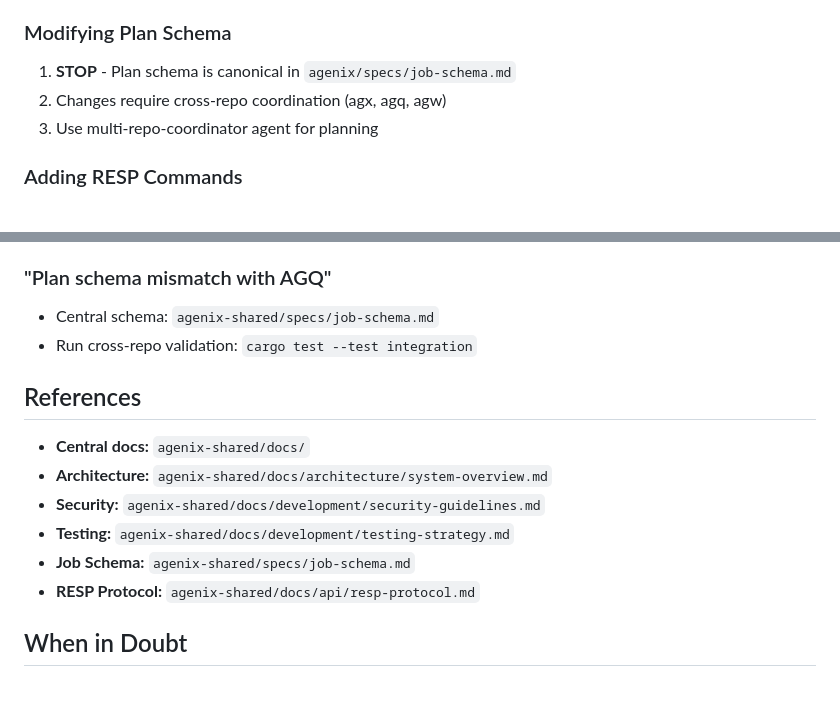
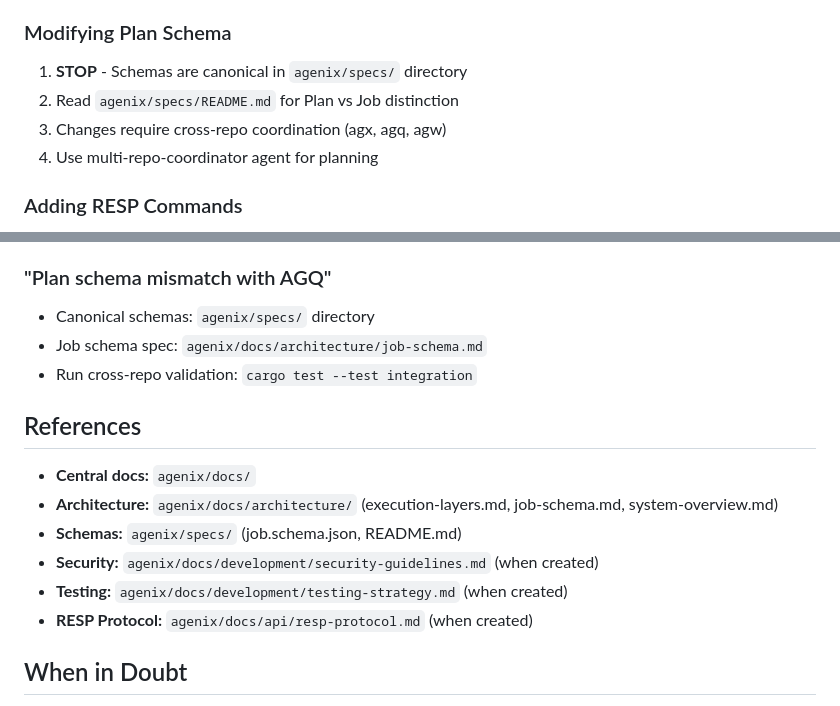
Before and after one commit to agenix-sh/agx, a Markdown page: CLAUDE.md, 2 parts joined by grey strips. Drawn GitHub-style.

Commit message:
docs: update canonical documentation references
Update CLAUDE.md to reference canonical documentation locations:
- Changed agenix-shared/ paths to agenix/ (canonical location)
- Clarified schemas live in agenix/specs/
- Added guidance to read specs/README.md for Plan vs Job distinction
- Listed future docs with "(when created)" to avoid dead links

This ensures Claude Code instances reference correct canonical sources
and prevents documentation drift.

Part of cross-repo CLAUDE.md standardization.

🤖 Generated with [Claude Code](https://claude.com/claude-code)

Co-Authored-By: Claude <noreply@anthropic.com>

```diff
--- a/CLAUDE.md
+++ b/CLAUDE.md
@@ -136,9 +136,10 @@ async fn main() -> Result<()> {
 
 ### Modifying Plan Schema
 
-1. **STOP** - Plan schema is canonical in `agenix/specs/job-schema.md`
-2. Changes require cross-repo coordination (agx, agq, agw)
-3. Use multi-repo-coordinator agent for planning
+1. **STOP** - Schemas are canonical in `agenix/specs/` directory
+2. Read `agenix/specs/README.md` for Plan vs Job distinction
+3. Changes require cross-repo coordination (agx, agq, agw)
+4. Use multi-repo-coordinator agent for planning
 
 ### Adding RESP Commands
 
@@ -182,17 +183,18 @@ gh pr create --title "feat: Echo model integration" --body "..."
 - Ensure `#[tokio::test]` for async tests
 
 ### "Plan schema mismatch with AGQ"
-- Central schema: `agenix-shared/specs/job-schema.md`
+- Canonical schemas: `agenix/specs/` directory
+- Job schema spec: `agenix/docs/architecture/job-schema.md`
 - Run cross-repo validation: `cargo test --test integration`
 
 ## References
 
-- **Central docs:** `agenix-shared/docs/`
-- **Architecture:** `agenix-shared/docs/architecture/system-overview.md`
-- **Security:** `agenix-shared/docs/development/security-guidelines.md`
-- **Testing:** `agenix-shared/docs/development/testing-strategy.md`
-- **Job Schema:** `agenix-shared/specs/job-schema.md`
-- **RESP Protocol:** `agenix-shared/docs/api/resp-protocol.md`
+- **Central docs:** `agenix/docs/`
+- **Architecture:** `agenix/docs/architecture/` (execution-layers.md, job-schema.md, system-overview.md)
+- **Schemas:** `agenix/specs/` (job.schema.json, README.md)
+- **Security:** `agenix/docs/development/security-guidelines.md` (when created)
+- **Testing:** `agenix/docs/development/testing-strategy.md` (when created)
+- **RESP Protocol:** `agenix/docs/api/resp-protocol.md` (when created)
 
 ## When in Doubt
 
```
